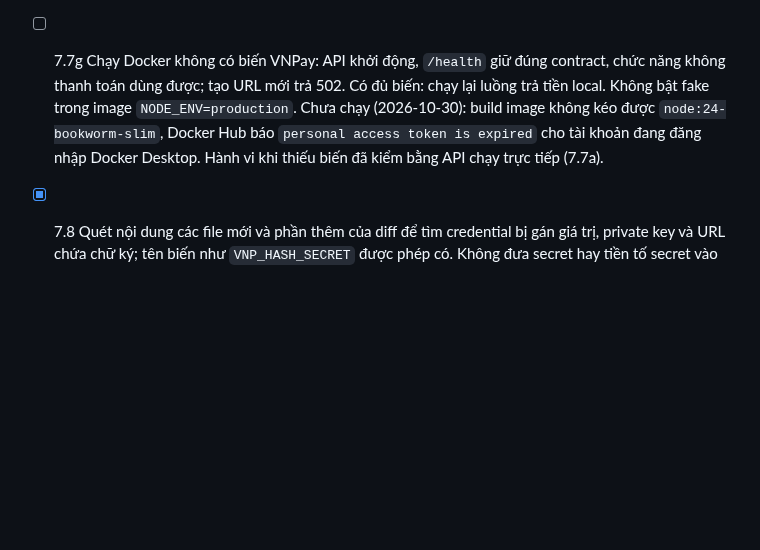
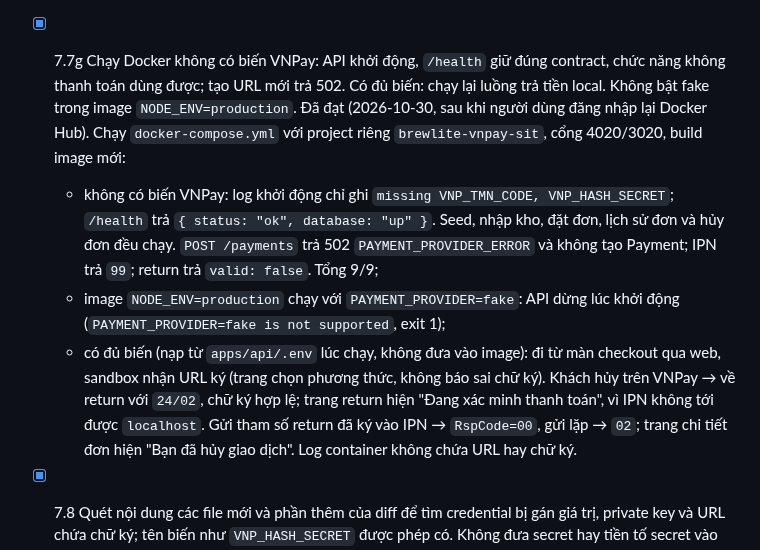
Before and after one commit to DuVinhLoi/BrewLite, a Markdown page: docs/planning/2026-10-29-vnpay-payment-plan.md, the part around the change. Drawn GitHub-style; blank space fills up the shorter version.

Commit message:
docs(payment): record plan step 7.7g Docker Compose check
Compose stack without VNPay variables: API starts, /health keeps its
contract, non-payment features work, POST /payments returns 502 (9/9).
The production image refuses PAYMENT_PROVIDER=fake. With the variables
the sandbox accepts the signed URL and the cancel return reaches IPN.

```diff
--- a/docs/planning/2026-10-29-vnpay-payment-plan.md
+++ b/docs/planning/2026-10-29-vnpay-payment-plan.md
@@ -351,7 +351,10 @@ Không để đơn vừa không trả tiếp được vừa không hủy đượ
   Đã đạt (2026-10-30). Cách chạy: API build thật trên Postgres local; `VNP_API_URL` trỏ tới server QueryDR giả trong scratchpad, server này ký bằng secret giả và không dùng secret thật. Ngoài các ca trên còn kiểm: chữ ký request QueryDR của API hợp lệ theo chuỗi 9 trường; signed `94`/`99`, HTTP 500 và body không phải JSON (`BAD_RESPONSE`); signed `91` sai TxnRef (`BAD_RESPONSE`, đóng sau khoảng chờ); `MISMATCH` theo số tiền, TxnRef và TmnCode (`sync`, thanh toán lại, hủy đơn đều 502, không bao giờ đóng). Script chạy toàn bộ 7.7d, 7.7e, 7.7f và ca IPN cùng `sync` của 7.7: 75/75 kiểm đạt.
 - [x] 7.7e Payment quá hạn được QueryDR xác nhận thành công: gọi lại cùng chủ đơn/key/phương thức → 200 replay `SUCCESS`; key hoặc phương thức khác → 409 `ORDER_NOT_PAYABLE`. Kiểm một IPN cập nhật trong lúc đang chờ QueryDR: kết quả cũ không ghi đè DB. Đã đạt (2026-10-30, QueryDR giả như 7.7d): QueryDR trả `00/02` chậm 3 giây, IPN `00/00` tới giữa chừng → payment giữ `SUCCESS|00|00`, kho trừ một lần.
 - [x] 7.7f Trong local, IPN thành công có chữ ký hợp lệ tới sau `FAILED EXPIRED`, sau hủy đơn hoặc sau khi payment khác đã trả → `02`, có warning `PAYMENT_RECONCILIATION_REQUIRED` và `vnp_TxnRef`, đơn/kho không đổi. IPN thành công chỉ qua giờ hết hạn nhưng DB vẫn `PENDING` → nhận bình thường. IPN lặp đúng payment đã thành công không tạo warning đối soát. Lặp lại ca trả thành công/hủy trên đơn cũ `inventoryTracked=false`: không gọi settle snapshot thiếu và giữ nhánh hoàn `Product.stock` khi hủy. Đã đạt (2026-10-30, IPN ký bằng secret giả). Đơn cũ được dựng từ đơn mới bằng cách gỡ giữ chỗ và snapshot nguyên liệu: trả thành công không đổi nguyên liệu; hủy hoàn `Product.stock` +1.
-- [ ] 7.7g Chạy Docker không có biến VNPay: API khởi động, `/health` giữ đúng contract, chức năng không thanh toán dùng được; tạo URL mới trả 502. Có đủ biến: chạy lại luồng trả tiền local. Không bật fake trong image `NODE_ENV=production`. Chưa chạy (2026-10-30): build image không kéo được `node:24-bookworm-slim`, Docker Hub báo `personal access token is expired` cho tài khoản đang đăng nhập Docker Desktop. Hành vi khi thiếu biến đã kiểm bằng API chạy trực tiếp (7.7a).
+- [x] 7.7g Chạy Docker không có biến VNPay: API khởi động, `/health` giữ đúng contract, chức năng không thanh toán dùng được; tạo URL mới trả 502. Có đủ biến: chạy lại luồng trả tiền local. Không bật fake trong image `NODE_ENV=production`. Đã đạt (2026-10-30, sau khi người dùng đăng nhập lại Docker Hub). Chạy `docker-compose.yml` với project riêng `brewlite-vnpay-sit`, cổng 4020/3020, build image mới:
+  - không có biến VNPay: log khởi động chỉ ghi `missing VNP_TMN_CODE, VNP_HASH_SECRET`; `/health` trả `{ status: "ok", database: "up" }`. Seed, nhập kho, đặt đơn, lịch sử đơn và hủy đơn đều chạy. `POST /payments` trả 502 `PAYMENT_PROVIDER_ERROR` và không tạo Payment; IPN trả `99`; return trả `valid: false`. Tổng 9/9;
+  - image `NODE_ENV=production` chạy với `PAYMENT_PROVIDER=fake`: API dừng lúc khởi động (`PAYMENT_PROVIDER=fake is not supported`, exit 1);
+  - có đủ biến (nạp từ `apps/api/.env` lúc chạy, không đưa vào image): đi từ màn checkout qua web, sandbox nhận URL ký (trang chọn phương thức, không báo sai chữ ký). Khách hủy trên VNPay → về return với `24/02`, chữ ký hợp lệ; trang return hiện "Đang xác minh thanh toán", vì IPN không tới được `localhost`. Gửi tham số return đã ký vào IPN → `RspCode=00`, gửi lặp → `02`; trang chi tiết đơn hiện "Bạn đã hủy giao dịch". Log container không chứa URL hay chữ ký.
 - [x] 7.8 Quét nội dung các file mới và phần thêm của diff để tìm credential bị gán giá trị, private key và URL chứa chữ ký; tên biến như `VNP_HASH_SECRET` được phép có. Không đưa secret hay tiền tố secret vào câu lệnh, vì lịch sử terminal/tool cũng bị lộ. Kiểm `.env` vẫn bị ignore, ảnh/log bàn giao đã che dữ liệu ký và không stage `.env`. Đã đạt (2026-10-30, `51f5330..e5403be`). Giá trị thật của `VNP_HASH_SECRET` và `VNP_TMN_CODE` (script đọc từ `.env`, chỉ in số lần gặp) xuất hiện 0 lần trong file đang theo dõi, trong lịch sử diff của nhánh và trong commit message. Phần thêm của diff không có credential được gán giá trị, private key, URL kèm `vnp_SecureHash` hay số thẻ. 10 chuỗi hex 128 ký tự trong `apps/api/test/vnpay.test.ts` là chữ ký mẫu ký bằng `FAKE_SECRET_FOR_UNIT_TESTS`. `.env` bị ignore, không được theo dõi, không được stage.
 
 ### Bước 8 – Bàn giao
```
Also changed, not shown: docs/traceability-matrix.md (+2 -2 lines), 1 other file.
